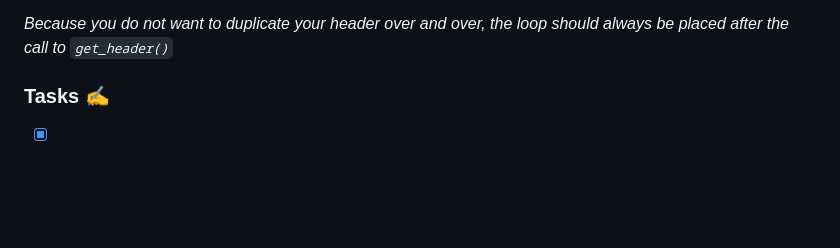
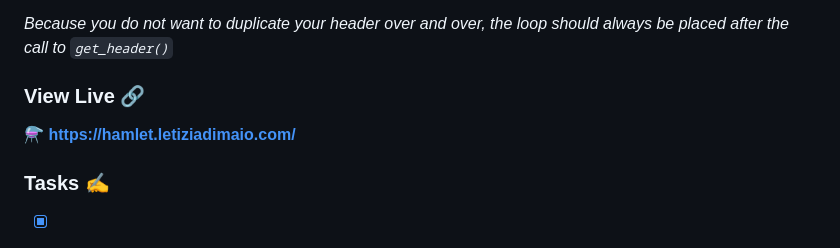
Before and after one commit to leta91/hamlet, a Markdown page: README.md, the part around the change. Rendered like a GitHub page; blank space fills up the shorter version.

Commit message:
added link to view the project live on README.md

```diff
--- a/README.md
+++ b/README.md
@@ -19,6 +19,9 @@ Regarding the **WP loop** put in `front-page.php`:
 As long as `have_posts()` continues to be true, the loop will continue
 
 *Because you do not want to duplicate your header over and over, the loop should always be placed after the call to `get_header()`*
+
+### View Live 🔗
+:alembic: **https://hamlet.letiziadimaio.com/**
 
 ### Tasks ✍️
 - [x] create WP Website via Local Development Tool :computer_mouse: [Download Local here](https://localwp.com/)
```
